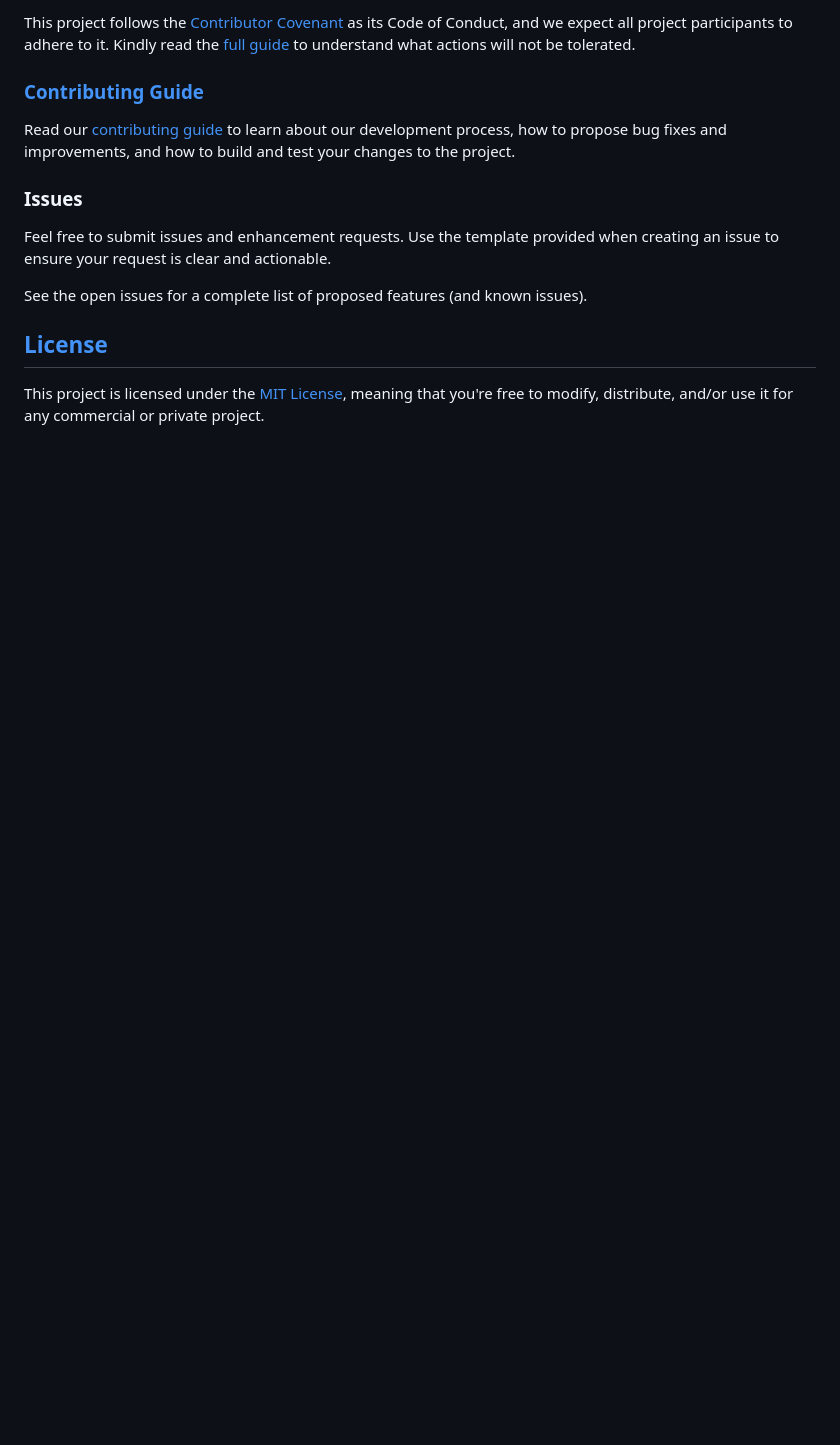
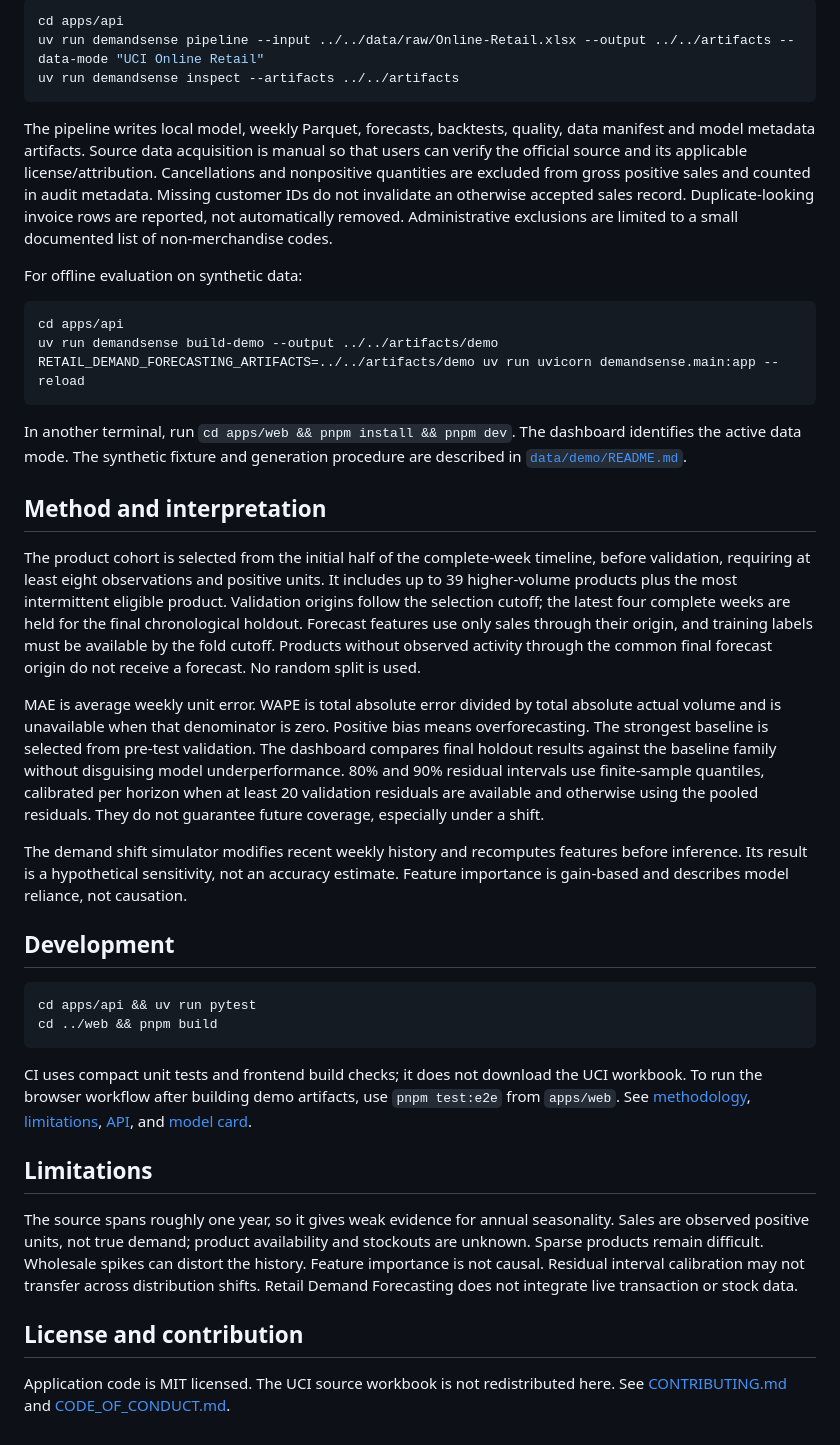
Before and after one commit to ranajahanzaib/retail-demand-forecasting, a Markdown page: README.md, the part around one of its changes. GitHub-like rendering; blank space fills up the shorter version.

````diff
--- a/README.md
+++ b/README.md
@@ -41,16 +46,43 @@ We'd love to accept your patches and contributions to this project. There are ju
 
-This project follows the [Contributor Covenant](https://www.contributor-covenant.org/) as its Code of Conduct, and we expect all project participants to adhere to it. Kindly read the [full guide](./CODE_OF_CONDUCT.md) to understand what actions will not be tolerated.
+```bash
+cd apps/api
+uv run demandsense pipeline --input ../../data/raw/Online-Retail.xlsx --output ../../artifacts --data-mode "UCI Online Retail"
+uv run demandsense inspect --artifacts ../../artifacts
+```
 
-### [Contributing Guide](./CONTRIBUTING.md)
+The pipeline writes local model, weekly Parquet, forecasts, backtests, quality, data manifest and model metadata artifacts. Source data acquisition is manual so that users can verify the official source and its applicable license/attribution. Cancellations and nonpositive quantities are excluded from gross positive sales and counted in audit metadata. Missing customer IDs do not invalidate an otherwise accepted sales record. Duplicate-looking invoice rows are reported, not automatically removed. Administrative exclusions are limited to a small documented list of non-merchandise codes.
 
-Read our [contributing guide](./CONTRIBUTING.md) to learn about our development process, how to propose bug fixes and improvements, and how to build and test your changes to the project.
+For offline evaluation on synthetic data:
 
-### Issues
+```bash
+cd apps/api
+uv run demandsense build-demo --output ../../artifacts/demo
+RETAIL_DEMAND_FORECASTING_ARTIFACTS=../../artifacts/demo uv run uvicorn demandsense.main:app --reload
+```
 
-Feel free to submit issues and enhancement requests. Use the template provided when creating an issue to ensure your request is clear and actionable.
+In another terminal, run `cd apps/web && pnpm install && pnpm dev`. The dashboard identifies the active data mode. The synthetic fixture and generation procedure are described in [`data/demo/README.md`](data/demo/README.md).
 
-See the open issues for a complete list of proposed features (and known issues).
+## Method and interpretation
 
-## [License](./LICENSE)
+The product cohort is selected from the initial half of the complete-week timeline, before validation, requiring at least eight observations and positive units. It includes up to 39 higher-volume products plus the most intermittent eligible product. Validation origins follow the selection cutoff; the latest four complete weeks are held for the final chronological holdout. Forecast features use only sales through their origin, and training labels must be available by the fold cutoff. Products without observed activity through the common final forecast origin do not receive a forecast. No random split is used.
 
-This project is licensed under the [MIT License](./LICENSE), meaning that you're free to modify, distribute, and/or use it for any commercial or private project.
+MAE is average weekly unit error. WAPE is total absolute error divided by total absolute actual volume and is unavailable when that denominator is zero. Positive bias means overforecasting. The strongest baseline is selected from pre-test validation. The dashboard compares final holdout results against the baseline family without disguising model underperformance. 80% and 90% residual intervals use finite-sample quantiles, calibrated per horizon when at least 20 validation residuals are available and otherwise using the pooled residuals. They do not guarantee future coverage, especially under a shift.
+
+The demand shift simulator modifies recent weekly history and recomputes features before inference. Its result is a hypothetical sensitivity, not an accuracy estimate. Feature importance is gain-based and describes model reliance, not causation.
+
+## Development
+
+```bash
+cd apps/api && uv run pytest
+cd ../web && pnpm build
+```
+
+CI uses compact unit tests and frontend build checks; it does not download the UCI workbook. To run the browser workflow after building demo artifacts, use `pnpm test:e2e` from `apps/web`. See [methodology](docs/methodology.md), [limitations](docs/limitations.md), [API](docs/api.md), and [model card](docs/model-card.md).
+
+## Limitations
+
+The source spans roughly one year, so it gives weak evidence for annual seasonality. Sales are observed positive units, not true demand; product availability and stockouts are unknown. Sparse products remain difficult. Wholesale spikes can distort the history. Feature importance is not causal. Residual interval calibration may not transfer across distribution shifts. Retail Demand Forecasting does not integrate live transaction or stock data.
+
+## License and contribution
+
+Application code is MIT licensed. The UCI source workbook is not redistributed here. See [CONTRIBUTING.md](CONTRIBUTING.md) and [CODE_OF_CONDUCT.md](CODE_OF_CONDUCT.md).
````
Also changed, not shown: other parts of README.md (+27 -22 lines), docs/api.md (added, +45 -0 lines), docs/architecture.md (added, +5 -0 lines), docs/dataset.md (added, +7 -0 lines), docs/features.md (added, +17 -0 lines), docs/limitations.md (added, +11 -0 lines), docs/methodology.md (added, +17 -0 lines), docs/model-card.md (added, +17 -0 lines), docs/images/dashboard-demo.png (added).
